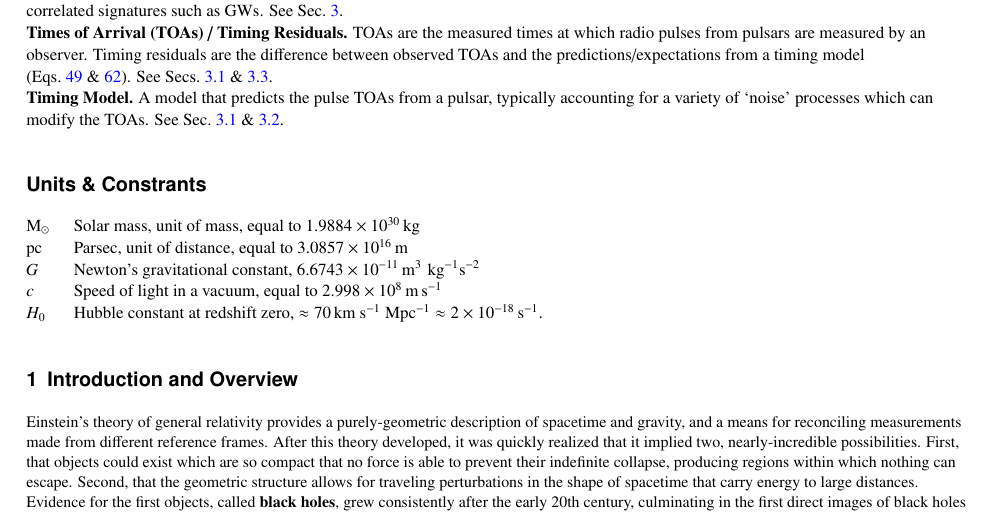
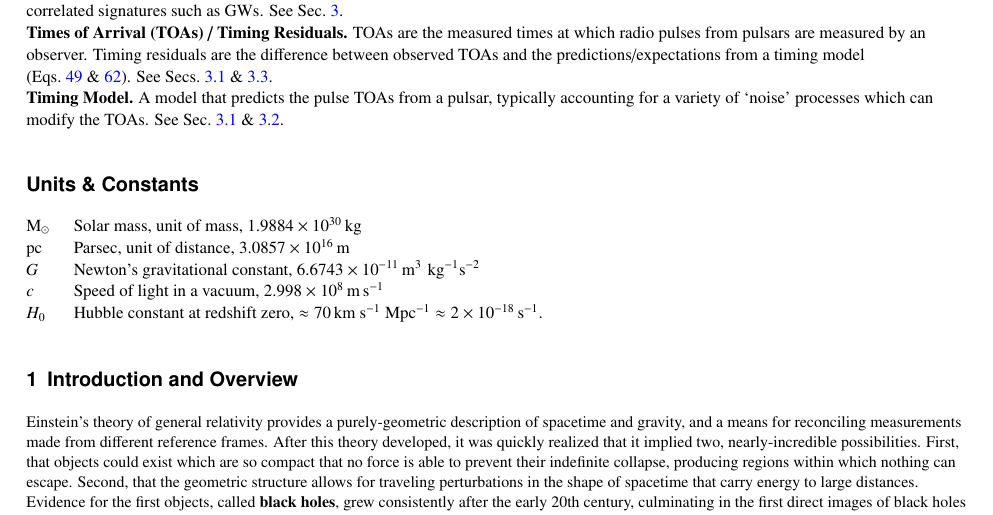
Before and after one commit to lzkelley/ptas-encyclopedia, a LaTeX thesis (manuscript/ptas-encyclopedia.tex): part of page 2 of 24, cut so that both start at the same text. Compiled offline with pdfLaTeX.

Commit message:
BUG typo in constants

```diff
--- a/manuscript/ptas-encyclopedia.tex
+++ b/manuscript/ptas-encyclopedia.tex
@@ -93,12 +93,12 @@
     \end{glossary}
 
 
-    \begin{glossary}[Units \& Constrants]
+    \begin{glossary}[Units \& Constants]
     \begin{tabular}{@{}lp{34pc}@{}}
-    $\msol$ & Solar mass, unit of mass, equal to $1.9884\E{30} \, \kg$ \\
-    $\pc$ & Parsec, unit of distance, equal to $3.0857\E{16} \, \m$ \\
+    $\msol$ & Solar mass, unit of mass, $1.9884\E{30} \, \kg$ \\
+    $\pc$ & Parsec, unit of distance, $3.0857\E{16} \, \m$ \\
     $G$ & Newton's gravitational constant, $6.6743\E{{-11}} \, \m^3 \, \, \kg^{-1} \s^{-2}$ \\
-    $c$ & Speed of light in a vacuum, equal to $2.998\E{8} \, \m \, \s^{-1}$ \\
+    $c$ & Speed of light in a vacuum, $2.998\E{8} \, \m \, \s^{-1}$ \\
     $H_0$ & Hubble constant at redshift zero, $\approx 70 \, \tr{km}~\tr{s}^{-1}~\tr{Mpc}^{-1} \approx 2\E{-18} \, \s^{-1}$.
     \end{tabular}
     \end{glossary}
```
